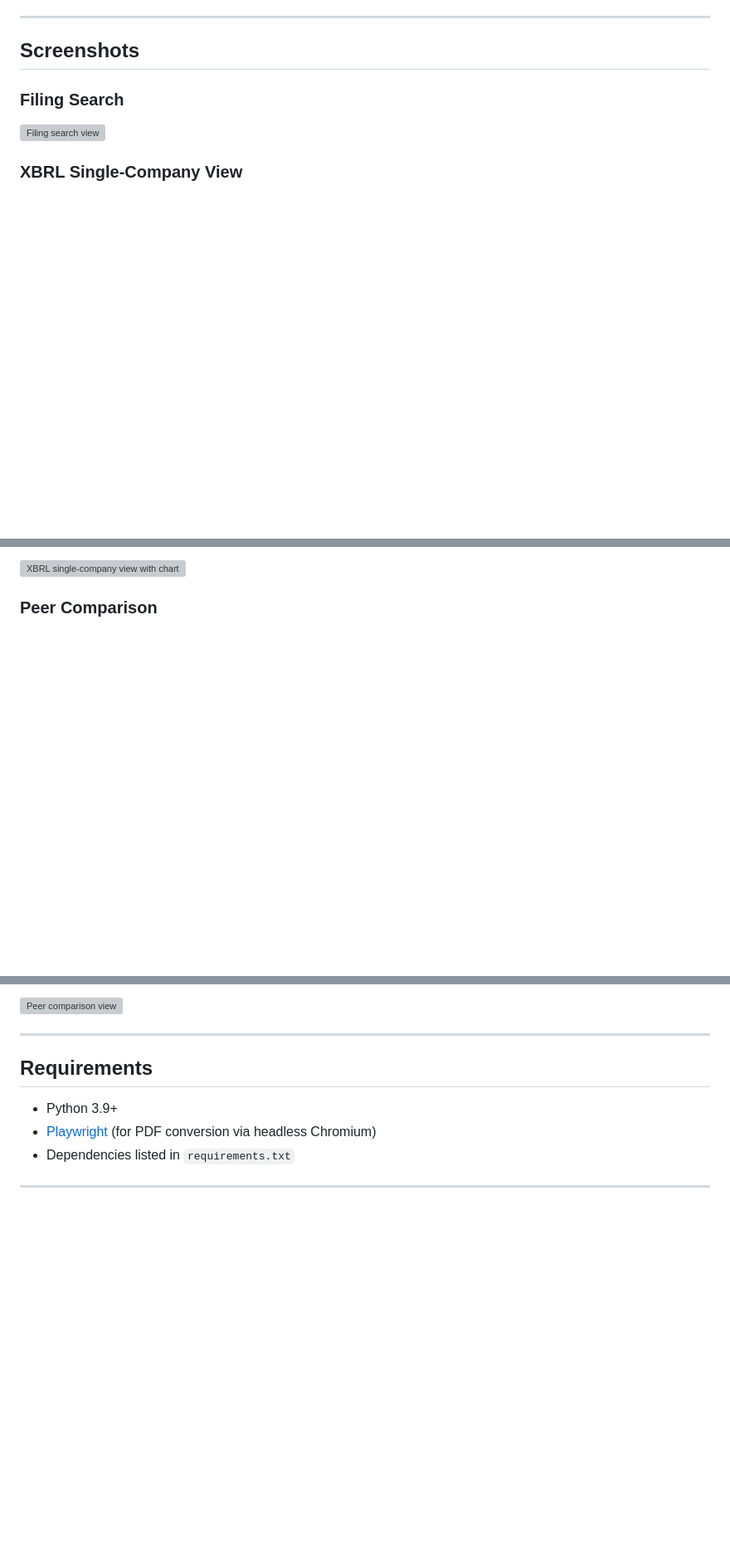
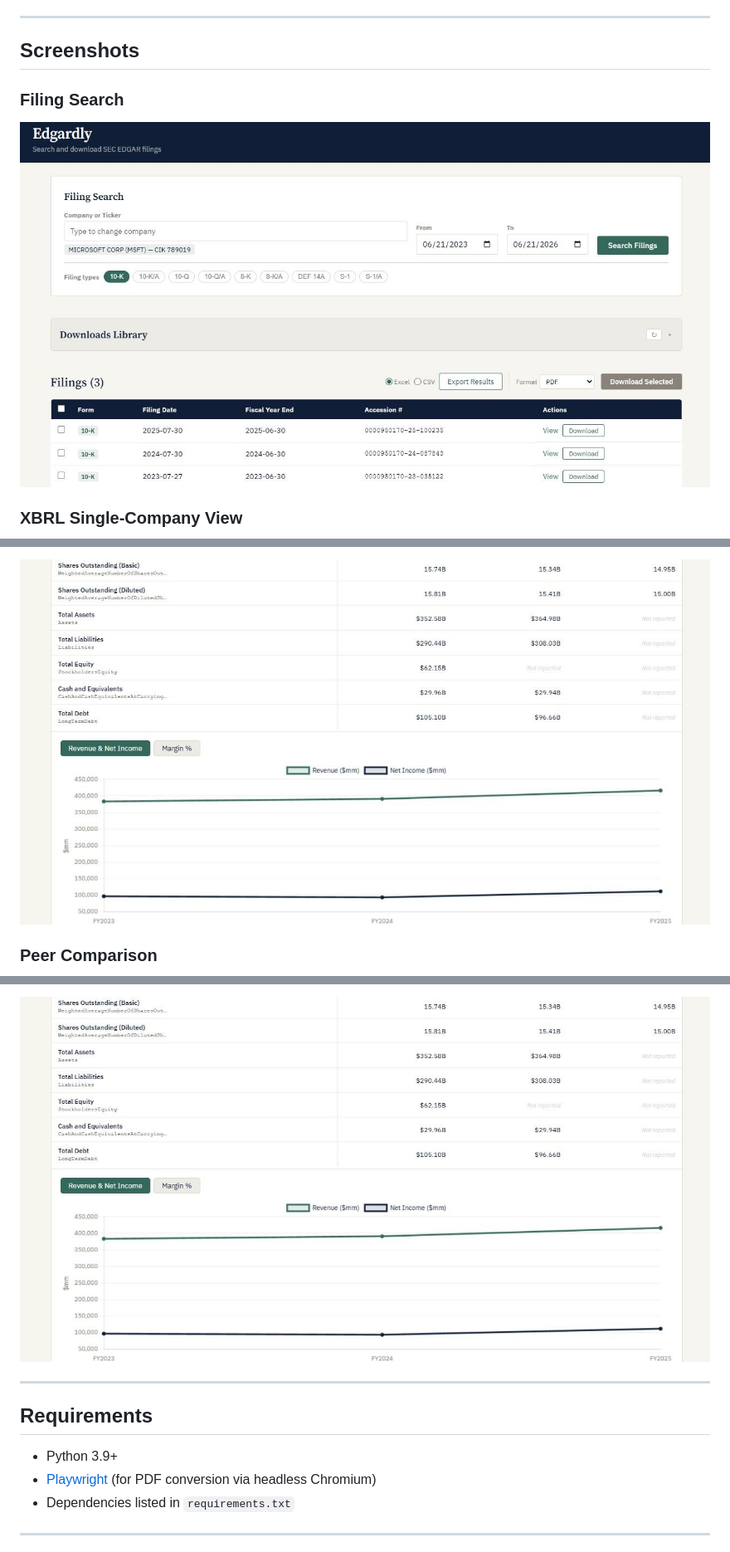
Before and after one commit to thekeoni1/edgardly, a Markdown page: README.md, 3 parts joined by grey strips. Shown at 83% size. GitHub-like rendering; pictures changed too: docs/screenshots/filing-search.jpg (added), docs/screenshots/peer-comparison2.jpg (added), docs/screenshots/xbrl-single-company2.jpg (added); blank space fills up the shorter version; grey boxes are pictures that could not be loaded.

Commit message:
Add screenshots to README
Co-Authored-By: Claude Sonnet 4.6 <noreply@anthropic.com>
Claude-Session: https://claude.ai/code/session_017euTiXSqYnU61f2ryargSc

```diff
--- a/README.md
+++ b/README.md
@@ -56,7 +56,7 @@ Edgardly was built around a few principles that came directly from the frustrati
 
 <!-- [SCREENSHOT: Filing search panel showing multi-filter search with company autocomplete, SIC code/sector selector, filer category chips, date range inputs, and results table with form type badges and download actions] -->
 
-![Filing search view](docs/screenshots/filing-search.png)
+![Filing search view](docs/screenshots/filing-search.jpg)
 
 ### XBRL Single-Company View
 
@@ -64,5 +64,5 @@ Edgardly was built around a few principles that came directly from the frustrati
 
-![XBRL single-company view with chart](docs/screenshots/xbrl-single-company.png)
+![XBRL chart and validation flags](docs/screenshots/xbrl-single-company2.jpg)
 
 ### Peer Comparison
 
@@ -70,5 +70,5 @@ Edgardly was built around a few principles that came directly from the frustrati
 
-![Peer comparison view](docs/screenshots/peer-comparison.png)
+![Peer comparison chart](docs/screenshots/peer-comparison2.jpg)
 
 ---
 
```
Also changed, not shown: other parts of README.md (+2 -2 lines), docs/screenshots/peer-comparison1.jpg (added), docs/screenshots/xbrl-single-company1.jpg (added).
